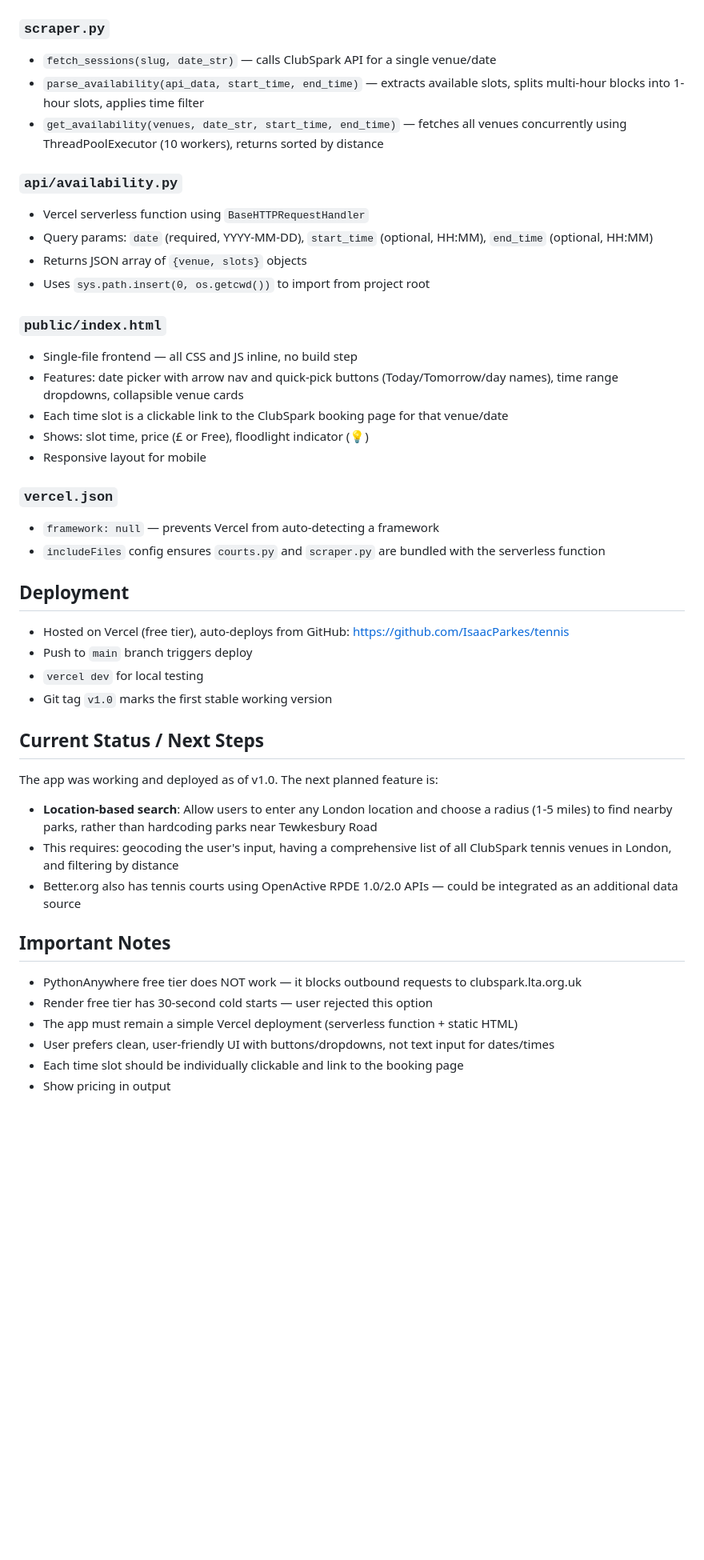
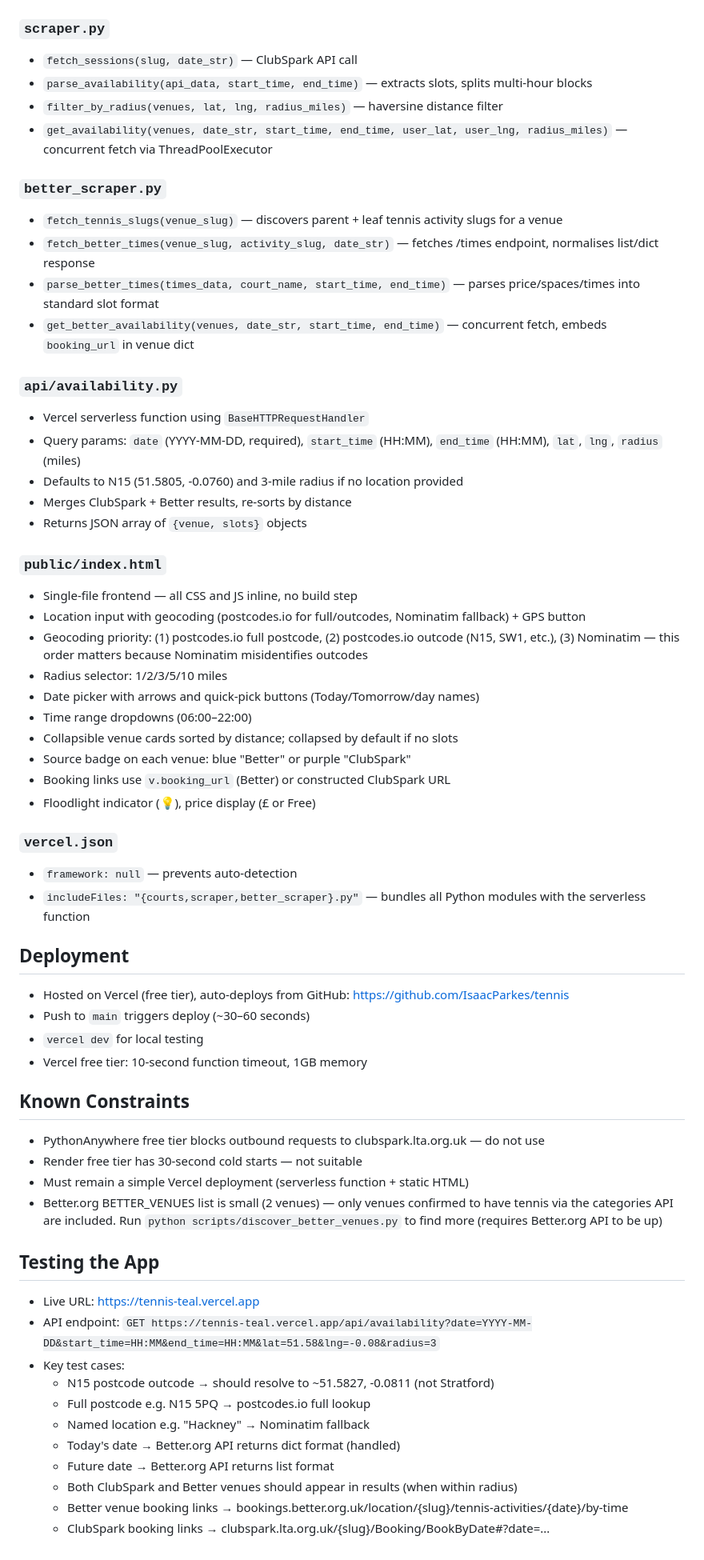
Before and after one commit to IsaacParkes/tennis, a Markdown page: CLAUDE.md, the part around one of its changes. Shown at 80% size. GitHub-like rendering; blank space fills up the shorter version.

```diff
--- a/CLAUDE.md
+++ b/CLAUDE.md
@@ -41,42 +55,60 @@ Tennis/
 
 ### `scraper.py`
-- `fetch_sessions(slug, date_str)` — calls ClubSpark API for a single venue/date
-- `parse_availability(api_data, start_time, end_time)` — extracts available slots, splits multi-hour blocks into 1-hour slots, applies time filter
-- `get_availability(venues, date_str, start_time, end_time)` — fetches all venues concurrently using ThreadPoolExecutor (10 workers), returns sorted by distance
+- `fetch_sessions(slug, date_str)` — ClubSpark API call
+- `parse_availability(api_data, start_time, end_time)` — extracts slots, splits multi-hour blocks
+- `filter_by_radius(venues, lat, lng, radius_miles)` — haversine distance filter
+- `get_availability(venues, date_str, start_time, end_time, user_lat, user_lng, radius_miles)` — concurrent fetch via ThreadPoolExecutor
+
+### `better_scraper.py`
+- `fetch_tennis_slugs(venue_slug)` — discovers parent + leaf tennis activity slugs for a venue
+- `fetch_better_times(venue_slug, activity_slug, date_str)` — fetches /times endpoint, normalises list/dict response
+- `parse_better_times(times_data, court_name, start_time, end_time)` — parses price/spaces/times into standard slot format
+- `get_better_availability(venues, date_str, start_time, end_time)` — concurrent fetch, embeds `booking_url` in venue dict
 
 ### `api/availability.py`
 - Vercel serverless function using `BaseHTTPRequestHandler`
-- Query params: `date` (required, YYYY-MM-DD), `start_time` (optional, HH:MM), `end_time` (optional, HH:MM)
+- Query params: `date` (YYYY-MM-DD, required), `start_time` (HH:MM), `end_time` (HH:MM), `lat`, `lng`, `radius` (miles)
+- Defaults to N15 (51.5805, -0.0760) and 3-mile radius if no location provided
+- Merges ClubSpark + Better results, re-sorts by distance
 - Returns JSON array of `{venue, slots}` objects
-- Uses `sys.path.insert(0, os.getcwd())` to import from project root
 
 ### `public/index.html`
 - Single-file frontend — all CSS and JS inline, no build step
-- Features: date picker with arrow nav and quick-pick buttons (Today/Tomorrow/day names), time range dropdowns, collapsible venue cards
-- Each time slot is a clickable link to the ClubSpark booking page for that venue/date
-- Shows: slot time, price (£ or Free), floodlight indicator (💡)
-- Responsive layout for mobile
+- Location input with geocoding (postcodes.io for full/outcodes, Nominatim fallback) + GPS button
+- Geocoding priority: (1) postcodes.io full postcode, (2) postcodes.io outcode (N15, SW1, etc.), (3) Nominatim — this order matters because Nominatim misidentifies outcodes
+- Radius selector: 1/2/3/5/10 miles
+- Date picker with arrows and quick-pick buttons (Today/Tomorrow/day names)
+- Time range dropdowns (06:00–22:00)
+- Collapsible venue cards sorted by distance; collapsed by default if no slots
+- Source badge on each venue: blue "Better" or purple "ClubSpark"
+- Booking links use `v.booking_url` (Better) or constructed ClubSpark URL
+- Floodlight indicator (💡), price display (£ or Free)
 
 ### `vercel.json`
-- `framework: null` — prevents Vercel from auto-detecting a framework
-- `includeFiles` config ensures `courts.py` and `scraper.py` are bundled with the serverless function
+- `framework: null` — prevents auto-detection
+- `includeFiles: "{courts,scraper,better_scraper}.py"` — bundles all Python modules with the serverless function
 
 ## Deployment
 - Hosted on Vercel (free tier), auto-deploys from GitHub: https://github.com/IsaacParkes/tennis
-- Push to `main` branch triggers deploy
+- Push to `main` triggers deploy (~30–60 seconds)
 - `vercel dev` for local testing
-- Git tag `v1.0` marks the first stable working version
+- Vercel free tier: 10-second function timeout, 1GB memory
 
-## Current Status / Next Steps
-The app was working and deployed as of v1.0. The next planned feature is:
-- **Location-based search**: Allow users to enter any London location and choose a radius (1-5 miles) to find nearby parks, rather than hardcoding parks near Tewkesbury Road
-- This requires: geocoding the user's input, having a comprehensive list of all ClubSpark tennis venues in London, and filtering by distance
-- Better.org also has tennis courts using OpenActive RPDE 1.0/2.0 APIs — could be integrated as an additional data source
+## Known Constraints
+- PythonAnywhere free tier blocks outbound requests to clubspark.lta.org.uk — do not use
+- Render free tier has 30-second cold starts — not suitable
+- Must remain a simple Vercel deployment (serverless function + static HTML)
+- Better.org BETTER_VENUES list is small (2 venues) — only venues confirmed to have tennis via the categories API are included. Run `python scripts/discover_better_venues.py` to find more (requires Better.org API to be up)
 
-## Important Notes
-- PythonAnywhere free tier does NOT work — it blocks outbound requests to clubspark.lta.org.uk
-- Render free tier has 30-second cold starts — user rejected this option
-- The app must remain a simple Vercel deployment (serverless function + static HTML)
-- User prefers clean, user-friendly UI with buttons/dropdowns, not text input for dates/times
-- Each time slot should be individually clickable and link to the booking page
-- Show pricing in output
+## Testing the App
+- Live URL: https://tennis-teal.vercel.app
+- API endpoint: `GET https://tennis-teal.vercel.app/api/availability?date=YYYY-MM-DD&start_time=HH:MM&end_time=HH:MM&lat=51.58&lng=-0.08&radius=3`
+- Key test cases:
+  - N15 postcode outcode → should resolve to ~51.5827, -0.0811 (not Stratford)
+  - Full postcode e.g. N15 5PQ → postcodes.io full lookup
+  - Named location e.g. "Hackney" → Nominatim fallback
+  - Today's date → Better.org API returns dict format (handled)
+  - Future date → Better.org API returns list format
+  - Both ClubSpark and Better venues should appear in results (when within radius)
+  - Better venue booking links → bookings.better.org.uk/location/{slug}/tennis-activities/{date}/by-time
+  - ClubSpark booking links → clubspark.lta.org.uk/{slug}/Booking/BookByDate#?date=...
```
Also changed, not shown: other parts of CLAUDE.md (+37 -23 lines).
